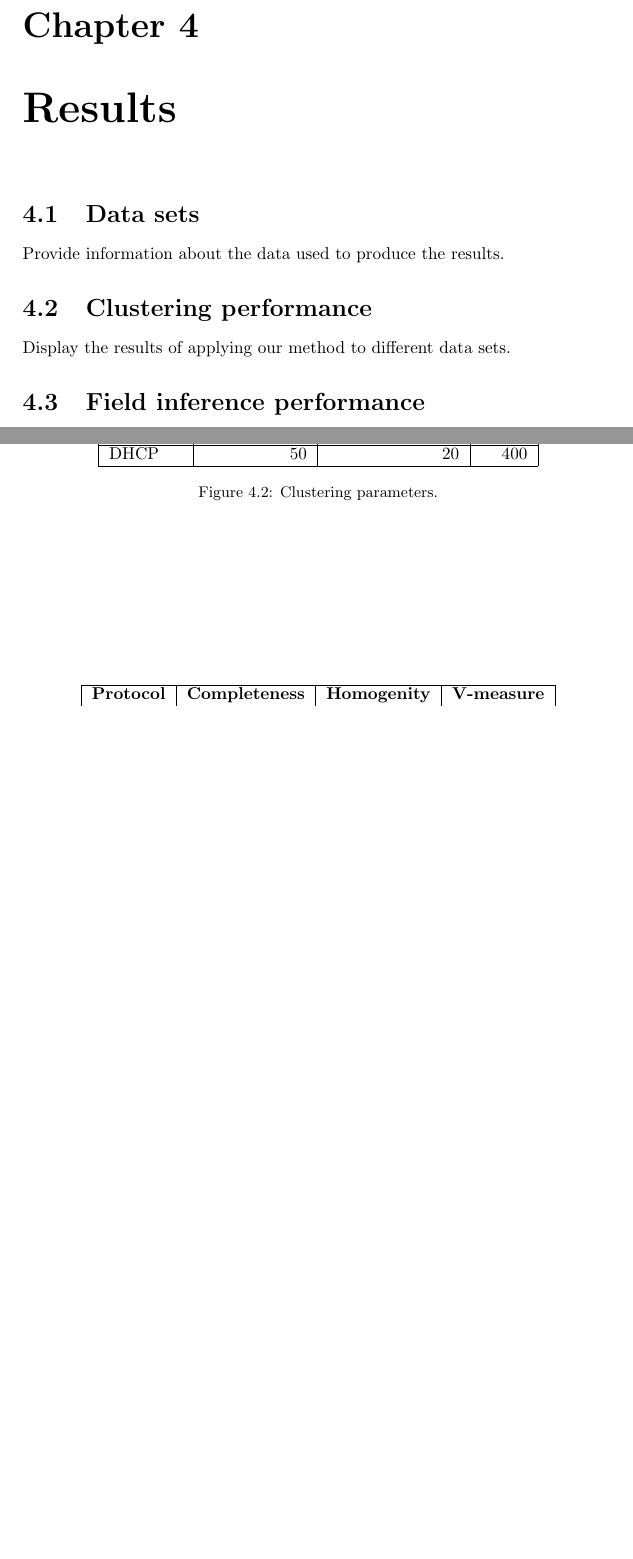
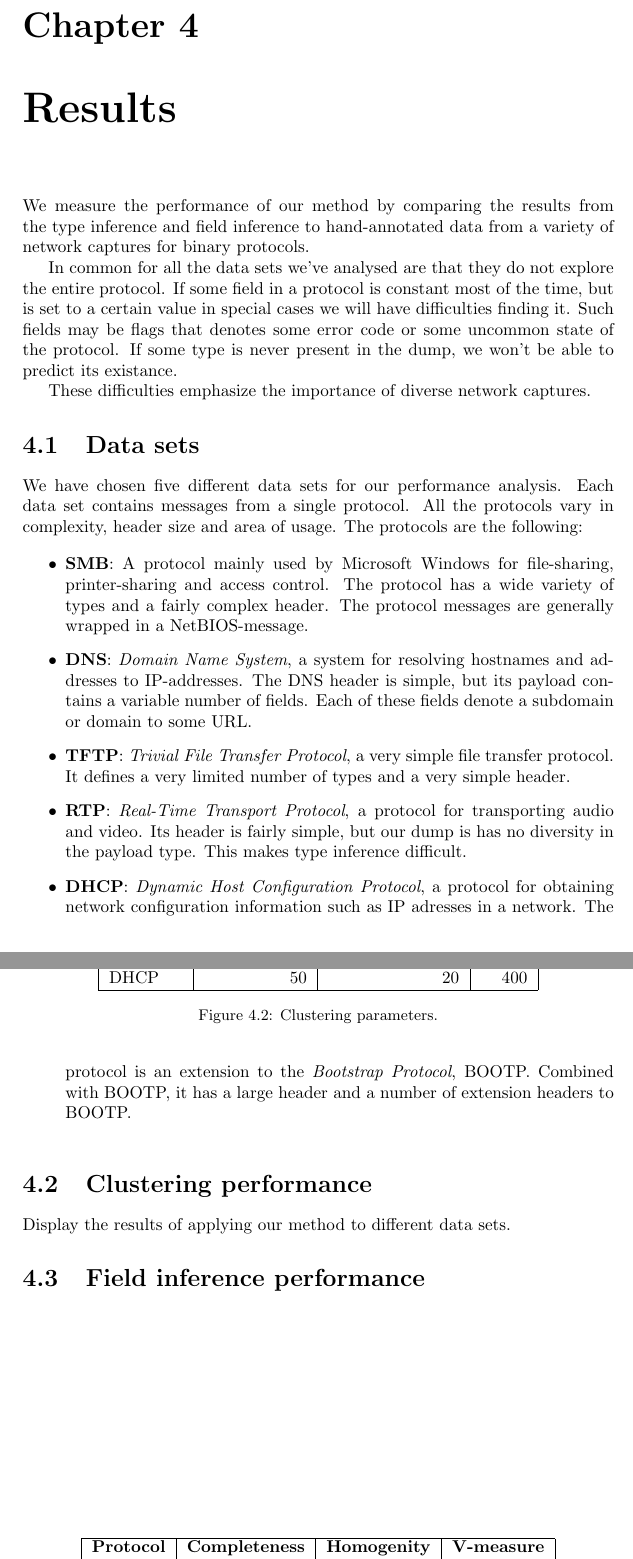
Before and after one commit to CarlEkerot/Exjobb, a LaTeX thesis (doc/report.tex): two parts of pages 29 and 30 of 34 before the commit and two parts of pages 29 and 30 of 35 after it, joined at a grey line, cut so that both start at the same text, the shorter picture padded with empty space. Compiled offline with pdfLaTeX.

Commit message:
Added infor about results and the different data sets.

```diff
--- a/doc/report.tex
+++ b/doc/report.tex
@@ -1276,9 +1276,46 @@ left-to-right order with respect to the state diagram.
 \end{figure}
 
 \chapter{Results}
+We measure the performance of our method by comparing the results from the
+type inference and field inference to hand-annotated data from a variety of
+network captures for binary protocols.
+
+In common for all the data sets we've analysed are that they do not explore
+the entire protocol. If some field in a protocol is constant most of the time,
+but is set to a certain value in special cases we will have difficulties
+finding it. Such fields may be flags that denotes some error code or some
+uncommon state of the protocol. If some type is never present in the dump,
+we won't be able to predict its existance.
+
+These difficulties emphasize the importance of diverse network captures.
 
 \section{Data sets}
-Provide information about the data used to produce the results.
+We have chosen five different data sets for our performance analysis. Each
+data set contains messages from a single protocol. All the protocols vary
+in complexity, header size and area of usage. The protocols are the following:
+
+\begin{itemize}
+    \item \textbf{SMB}: A protocol mainly used by Microsoft Windows for
+        file-sharing, printer-sharing and access control. The protocol
+        has a wide variety of types and a fairly complex header. The protocol
+        messages are generally wrapped in a NetBIOS-message.
+    \item \textbf{DNS}: \emph{Domain Name System}, a system for resolving
+        hostnames and addresses to IP-addresses. The DNS header is simple,
+        but its payload contains a variable number of fields. Each of these
+        fields denote a subdomain or domain to some URL.
+    \item \textbf{TFTP}: \emph{Trivial File Transfer Protocol}, a very simple
+        file transfer protocol. It defines a very limited number of types
+        and a very simple header.
+    \item \textbf{RTP}: \emph{Real-Time Transport Protocol}, a protocol for
+        transporting audio and video. Its header is fairly simple, but our
+        dump is has no diversity in the payload type. This makes type
+        inference difficult.
+    \item \textbf{DHCP}: \emph{Dynamic Host Configuration Protocol}, a
+        protocol for obtaining network configuration information such as
+        IP adresses in a network. The protocol is an extension to the
+        \emph{Bootstrap Protocol}, BOOTP. Combined with BOOTP, it has a large
+        header and a number of extension headers to BOOTP.
+\end{itemize}
 
 % SMB
 % SMB Command (byte 8), response/request flag (byte 13, bit 0)
```
Also changed, not shown: doc/report.pdf, doc/report.tex (4 more changed lines).
